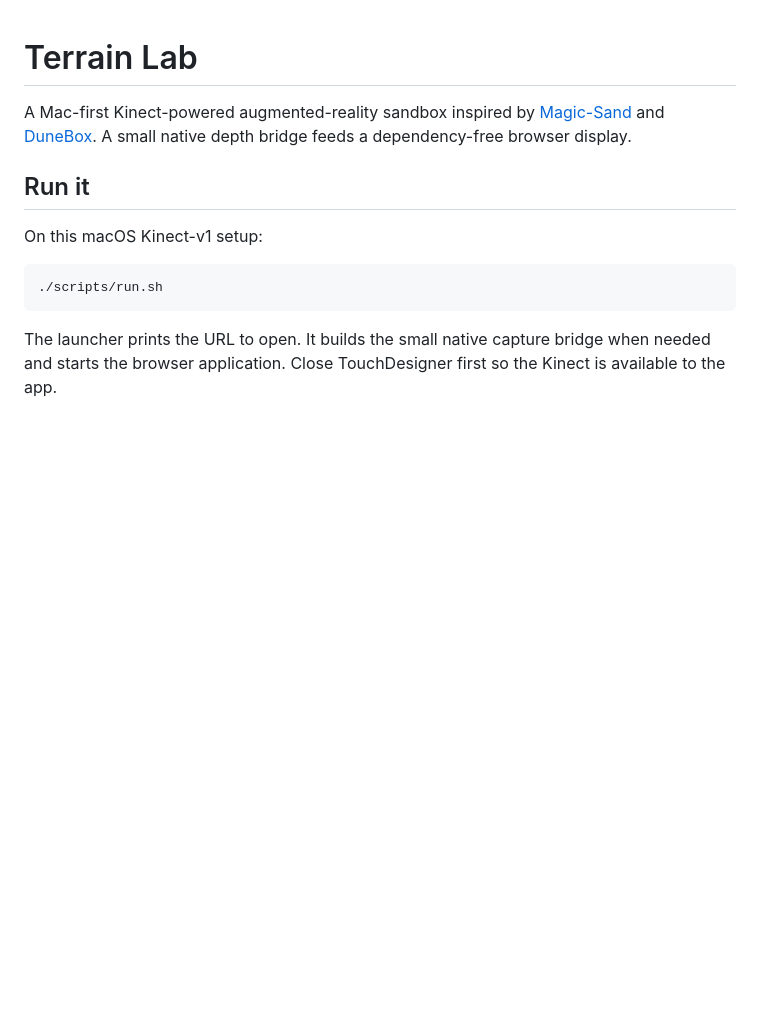
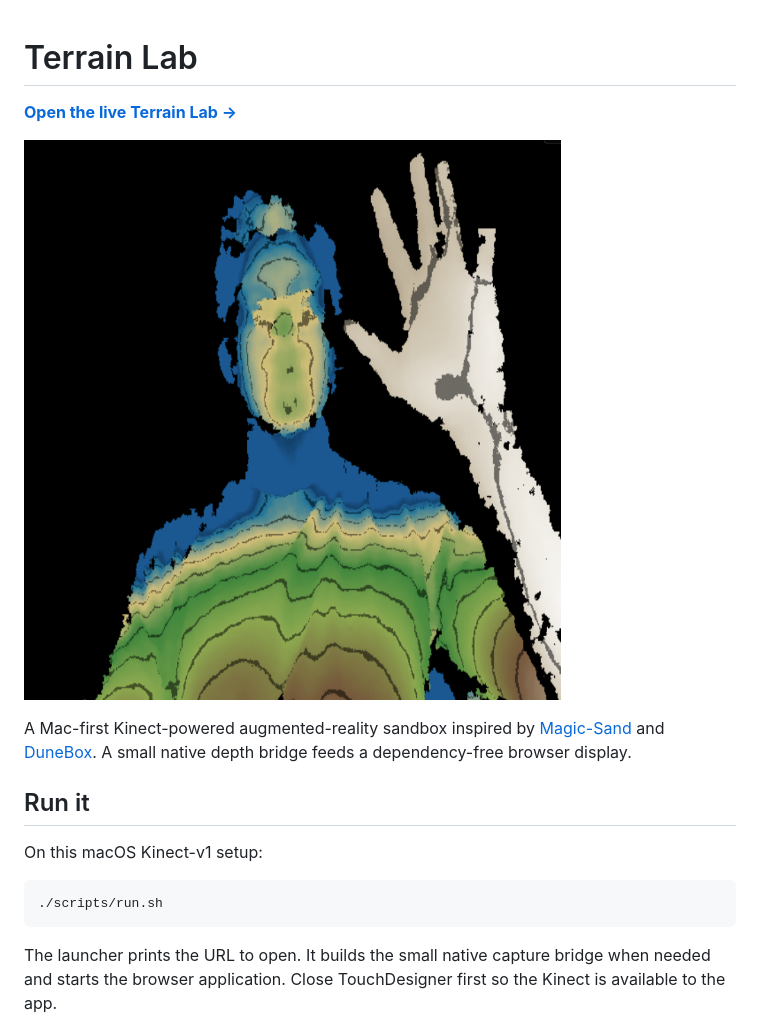
Before and after one commit to msriram/terrain-lab, a Markdown page: README.md, the part around the change. GitHub-like rendering; pictures changed too: assets/terrain-lab-kinect.png (added); blank space fills up the shorter version.

Commit message:
Add Kinect preview and live site link

```diff
--- a/README.md
+++ b/README.md
@@ -1,4 +1,8 @@
 # Terrain Lab
+
+[**Open the live Terrain Lab →**](https://msriram.github.io/terrain-lab/)
+
+![Terrain Lab rendering live Kinect depth as colored topographic contours](assets/terrain-lab-kinect.png)
 
 A Mac-first Kinect-powered augmented-reality sandbox inspired by
 [Magic-Sand](https://github.com/thomwolf/Magic-Sand) and
```
